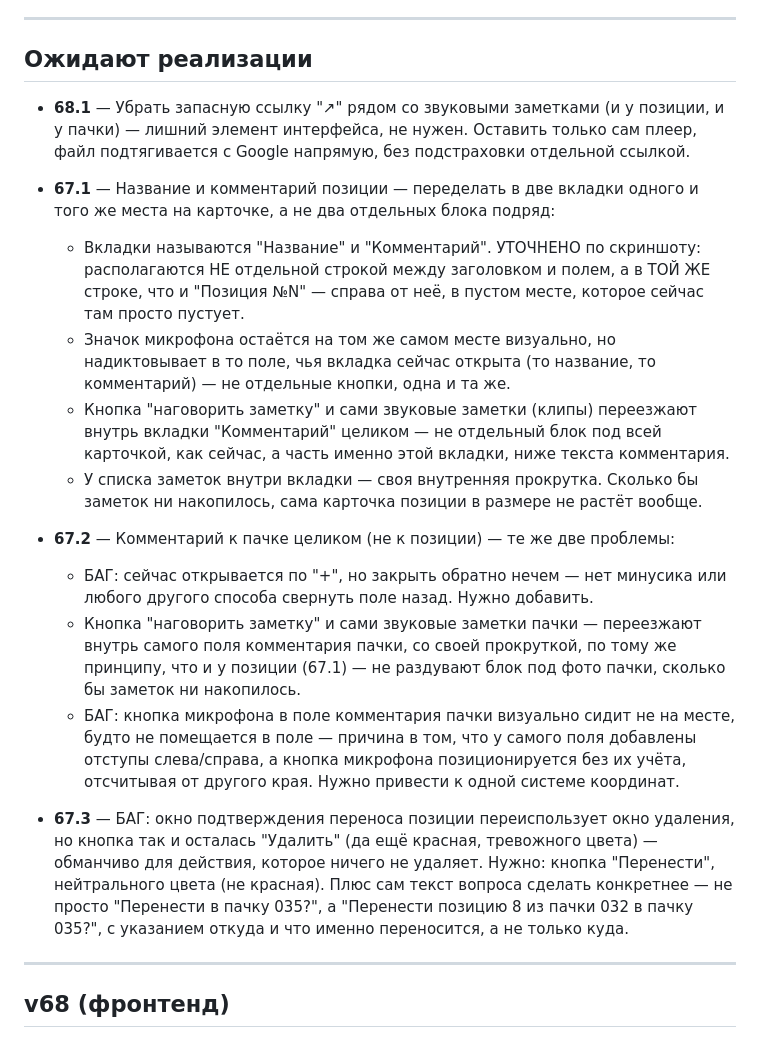
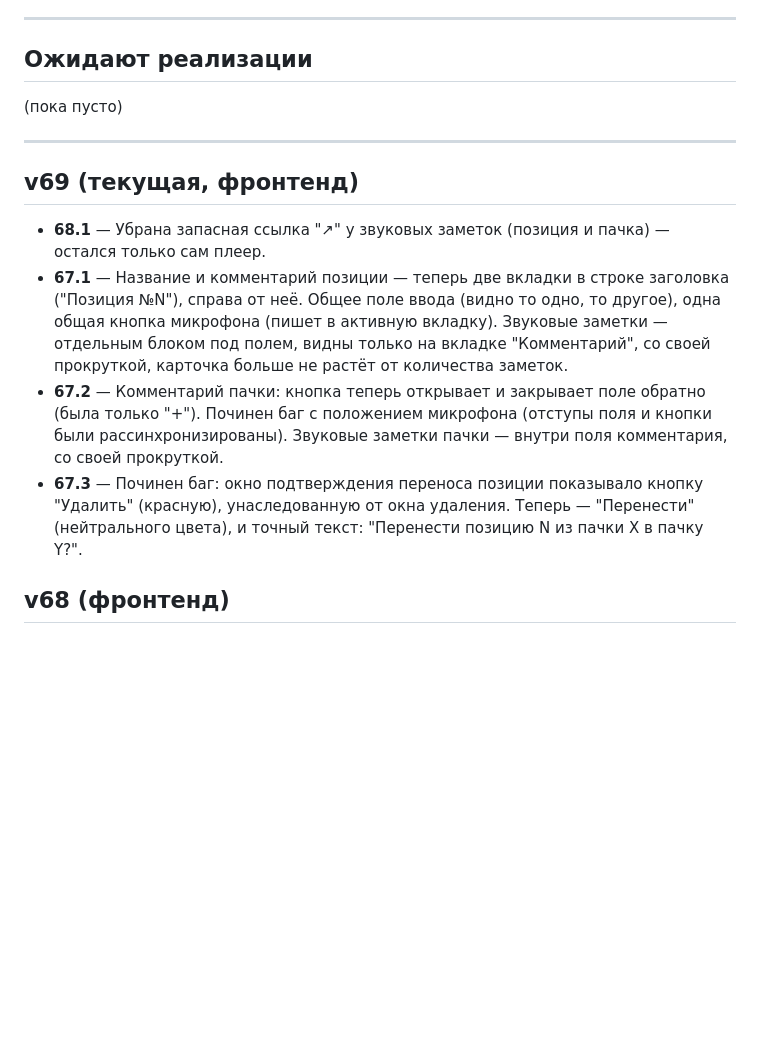
Before and after one commit to secondrtestapp-tech/inventory, a Markdown page: CHANGELOG.md, the part around the change. Drawn GitHub-style; blank space fills up the shorter version.

Commit message:
Журнал: закрываю 68.1, 67.1-67.3 как реализованные в v69

```diff
--- a/CHANGELOG.md
+++ b/CHANGELOG.md
@@ -19,46 +19,26 @@
 
 ## Ожидают реализации
 
-- **68.1** — Убрать запасную ссылку "↗" рядом со звуковыми заметками (и у
-  позиции, и у пачки) — лишний элемент интерфейса, не нужен. Оставить только сам
-  плеер, файл подтягивается с Google напрямую, без подстраховки отдельной ссылкой.
-
-- **67.1** — Название и комментарий позиции — переделать в две вкладки одного и
-  того же места на карточке, а не два отдельных блока подряд:
-  - Вкладки называются "Название" и "Комментарий". УТОЧНЕНО по скриншоту:
-    располагаются НЕ отдельной строкой между заголовком и полем, а в ТОЙ ЖЕ
-    строке, что и "Позиция №N" — справа от неё, в пустом месте, которое сейчас
-    там просто пустует.
-  - Значок микрофона остаётся на том же самом месте визуально, но надиктовывает
-    в то поле, чья вкладка сейчас открыта (то название, то комментарий) — не
-    отдельные кнопки, одна и та же.
-  - Кнопка "наговорить заметку" и сами звуковые заметки (клипы) переезжают
-    внутрь вкладки "Комментарий" целиком — не отдельный блок под всей
-    карточкой, как сейчас, а часть именно этой вкладки, ниже текста комментария.
-  - У списка заметок внутри вкладки — своя внутренняя прокрутка. Сколько бы
-    заметок ни накопилось, сама карточка позиции в размере не растёт вообще.
-
-- **67.2** — Комментарий к пачке целиком (не к позиции) — те же две проблемы:
-  - БАГ: сейчас открывается по "+", но закрыть обратно нечем — нет минусика или
-    любого другого способа свернуть поле назад. Нужно добавить.
-  - Кнопка "наговорить заметку" и сами звуковые заметки пачки — переезжают
-    внутрь самого поля комментария пачки, со своей прокруткой, по тому же
-    принципу, что и у позиции (67.1) — не раздувают блок под фото пачки, сколько
-    бы заметок ни накопилось.
-  - БАГ: кнопка микрофона в поле комментария пачки визуально сидит не на месте,
-    будто не помещается в поле — причина в том, что у самого поля добавлены
-    отступы слева/справа, а кнопка микрофона позиционируется без их учёта,
-    отсчитывая от другого края. Нужно привести к одной системе координат.
-
-- **67.3** — БАГ: окно подтверждения переноса позиции переиспользует окно
-  удаления, но кнопка так и осталась "Удалить" (да ещё красная, тревожного
-  цвета) — обманчиво для действия, которое ничего не удаляет. Нужно: кнопка
-  "Перенести", нейтрального цвета (не красная). Плюс сам текст вопроса сделать
-  конкретнее — не просто "Перенести в пачку 035?", а "Перенести позицию 8 из
-  пачки 032 в пачку 035?", с указанием откуда и что именно переносится, а не
-  только куда.
+(пока пусто)
 
 ---
+
+## v69 (текущая, фронтенд)
+
+- **68.1** — Убрана запасная ссылка "↗" у звуковых заметок (позиция и пачка) —
+  остался только сам плеер.
+- **67.1** — Название и комментарий позиции — теперь две вкладки в строке
+  заголовка ("Позиция №N"), справа от неё. Общее поле ввода (видно то одно, то
+  другое), одна общая кнопка микрофона (пишет в активную вкладку). Звуковые
+  заметки — отдельным блоком под полем, видны только на вкладке "Комментарий",
+  со своей прокруткой, карточка больше не растёт от количества заметок.
+- **67.2** — Комментарий пачки: кнопка теперь открывает и закрывает поле обратно
+  (была только "+"). Починен баг с положением микрофона (отступы поля и кнопки
+  были рассинхронизированы). Звуковые заметки пачки — внутри поля комментария,
+  со своей прокруткой.
+- **67.3** — Починен баг: окно подтверждения переноса позиции показывало кнопку
+  "Удалить" (красную), унаследованную от окна удаления. Теперь — "Перенести"
+  (нейтрального цвета), и точный текст: "Перенести позицию N из пачки X в пачку Y?".
 
 ## v68 (фронтенд)
 
```
